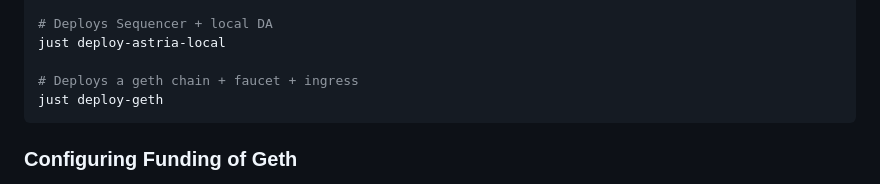
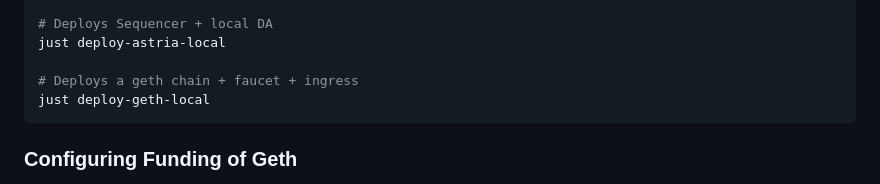
Before and after one commit to astriaorg/dev-cluster, a Markdown page: README.md, the part around the change. GitHub-like rendering.

````diff
--- a/README.md
+++ b/README.md
@@ -34,7 +34,7 @@ just wait-for-ingress-controller
 just deploy-astria-local
 
 # Deploys a geth chain + faucet + ingress
-just deploy-geth
+just deploy-geth-local
 ```
 
 ### Configuring Funding of Geth
````
